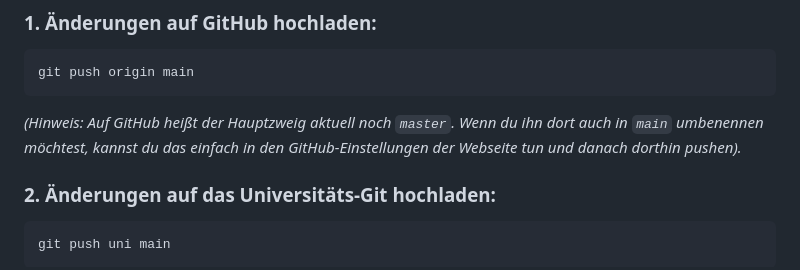
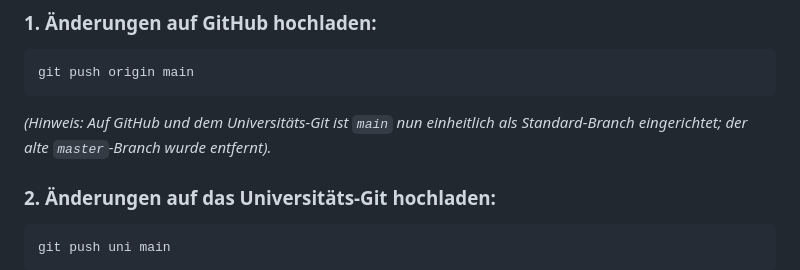
Before and after one commit to steto123/LeMoVi, a Markdown page: notizen.md, the part around the change. Rendered like a GitHub page.

Commit message:
Docs: Update git notes to reflect unified main branch on GitHub and Git.UP

````diff
--- a/notizen.md
+++ b/notizen.md
@@ -30,7 +30,7 @@ Ja, das ist ab jetzt sehr einfach und problemlos möglich! Da beide Repositories
 ```bash
 git push origin main
 ```
-*(Hinweis: Auf GitHub heißt der Hauptzweig aktuell noch `master`. Wenn du ihn dort auch in `main` umbenennen möchtest, kannst du das einfach in den GitHub-Einstellungen der Webseite tun und danach dorthin pushen).*
+*(Hinweis: Auf GitHub und dem Universitäts-Git ist `main` nun einheitlich als Standard-Branch eingerichtet; der alte `master`-Branch wurde entfernt).*
 
 ### 2. Änderungen auf das Universitäts-Git hochladen:
 ```bash
````
